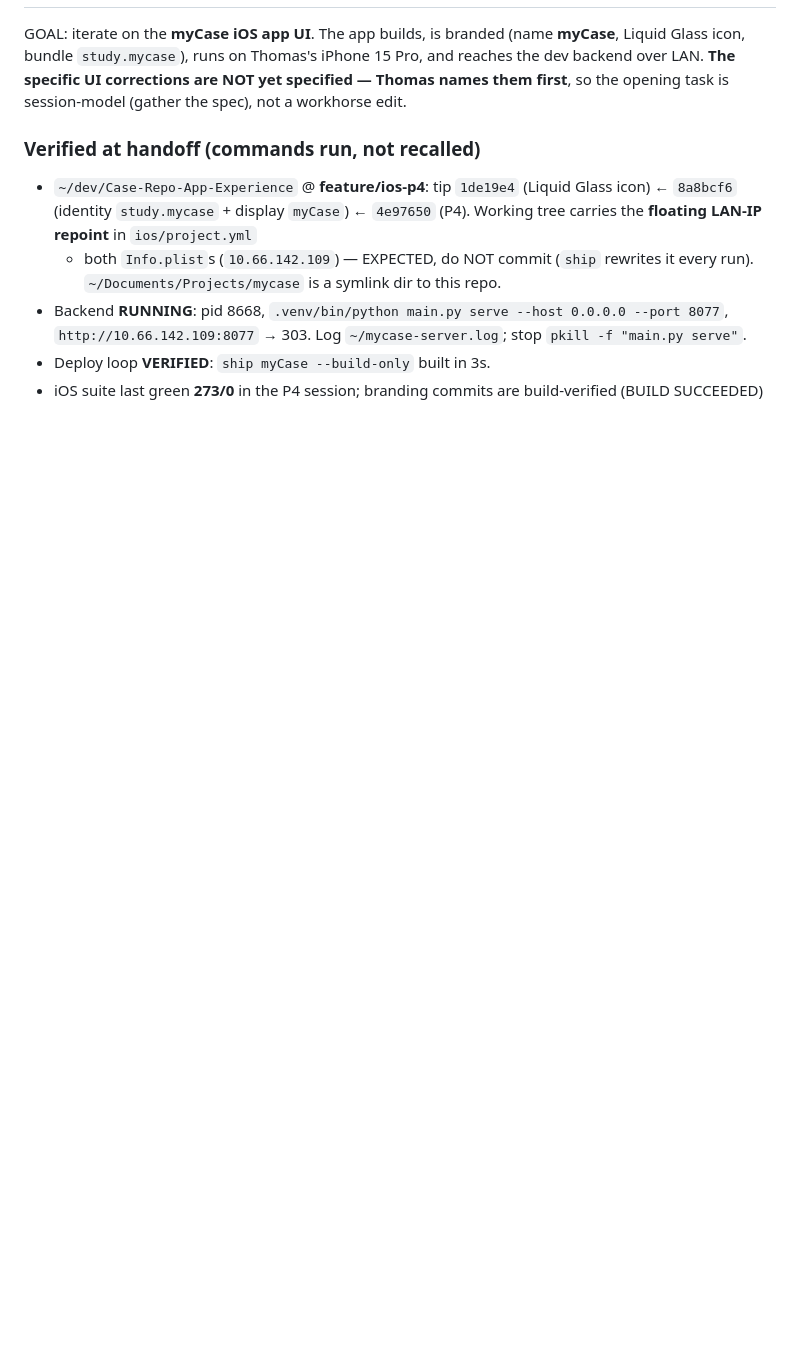
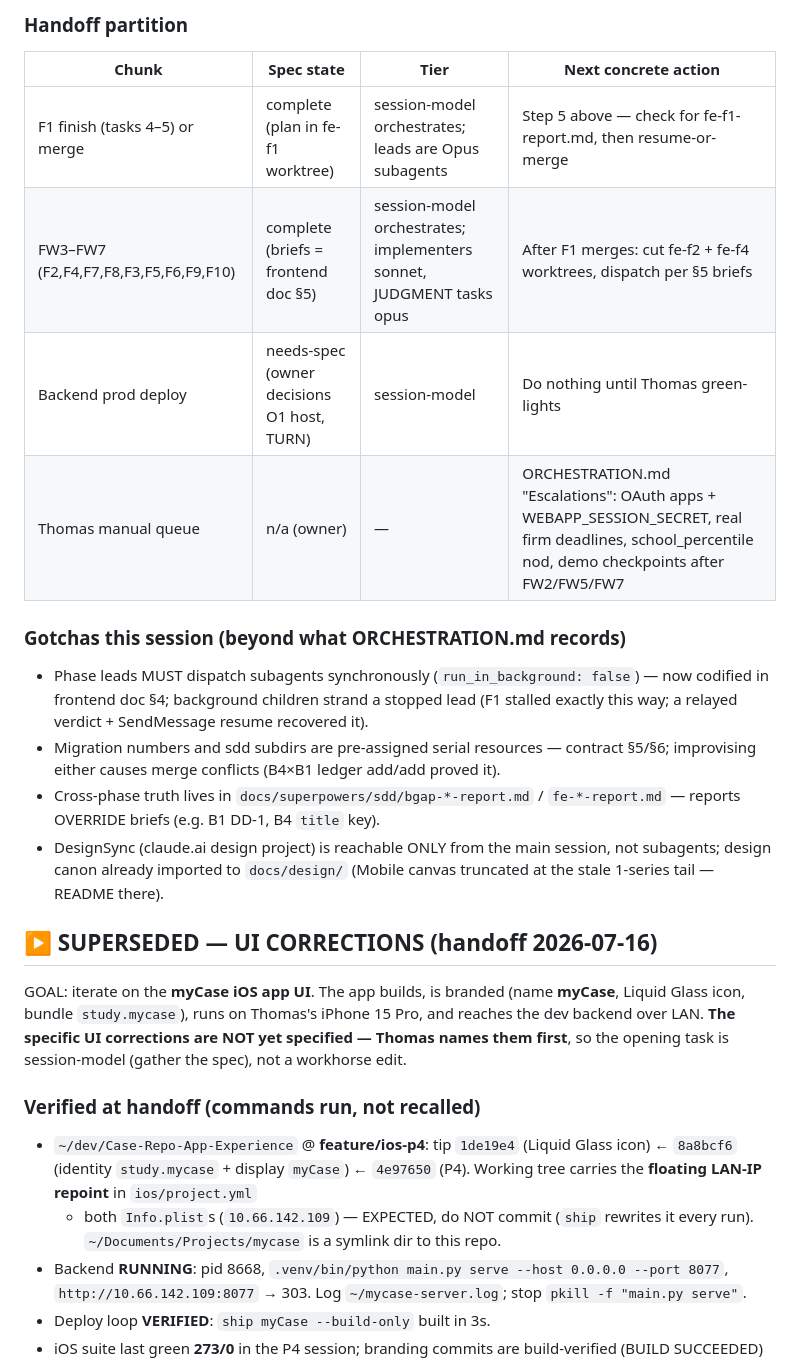
Before and after one commit to Baggs99/Case-Repo-App-Experience, a Markdown page: PROGRESS.md, the part around one of its changes. Drawn GitHub-style; blank space fills up the shorter version.

Commit message:
Handoff: Mac mini cutover — verified state, boot sequence, partition
Codify synchronous subagent dispatch in frontend contract §4.

Co-Authored-By: Claude Fable 5 <noreply@anthropic.com>

```diff
--- a/PROGRESS.md
+++ b/PROGRESS.md
@@ -5,3 +72,26 @@ Updated: 2026-07-16 (handoff → UI corrections; current handoff is the FIRST se
+### Handoff partition
+| Chunk | Spec state | Tier | Next concrete action |
+|---|---|---|---|
+| F1 finish (tasks 4–5) or merge | complete (plan in fe-f1 worktree) | session-model orchestrates; leads are Opus subagents | Step 5 above — check for fe-f1-report.md, then resume-or-merge |
+| FW3–FW7 (F2,F4,F7,F8,F3,F5,F6,F9,F10) | complete (briefs = frontend doc §5) | session-model orchestrates; implementers sonnet, JUDGMENT tasks opus | After F1 merges: cut fe-f2 + fe-f4 worktrees, dispatch per §5 briefs |
+| Backend prod deploy | needs-spec (owner decisions O1 host, TURN) | session-model | Do nothing until Thomas green-lights |
+| Thomas manual queue | n/a (owner) | — | ORCHESTRATION.md "Escalations": OAuth apps + WEBAPP_SESSION_SECRET, real firm deadlines, school_percentile nod, demo checkpoints after FW2/FW5/FW7 |
+
+### Gotchas this session (beyond what ORCHESTRATION.md records)
+- Phase leads MUST dispatch subagents synchronously (`run_in_background:
+  false`) — now codified in frontend doc §4; background children strand a
+  stopped lead (F1 stalled exactly this way; a relayed verdict + SendMessage
+  resume recovered it).
+- Migration numbers and sdd subdirs are pre-assigned serial resources —
+  contract §5/§6; improvising either causes merge conflicts (B4×B1 ledger
+  add/add proved it).
+- Cross-phase truth lives in `docs/superpowers/sdd/bgap-*-report.md` /
+  `fe-*-report.md` — reports OVERRIDE briefs (e.g. B1 DD-1, B4 `title` key).
+- DesignSync (claude.ai design project) is reachable ONLY from the main
+  session, not subagents; design canon already imported to `docs/design/`
+  (Mobile canvas truncated at the stale 1-series tail — README there).
+
+## ▶ SUPERSEDED — UI CORRECTIONS (handoff 2026-07-16)
 GOAL: iterate on the **myCase iOS app UI**. The app builds, is branded (name
 **myCase**, Liquid Glass icon, bundle `study.mycase`), runs on Thomas's iPhone
 15 Pro, and reaches the dev backend over LAN. **The specific UI corrections are
```
Also changed, not shown: other parts of PROGRESS.md (+69 -2 lines), 1 other file.
